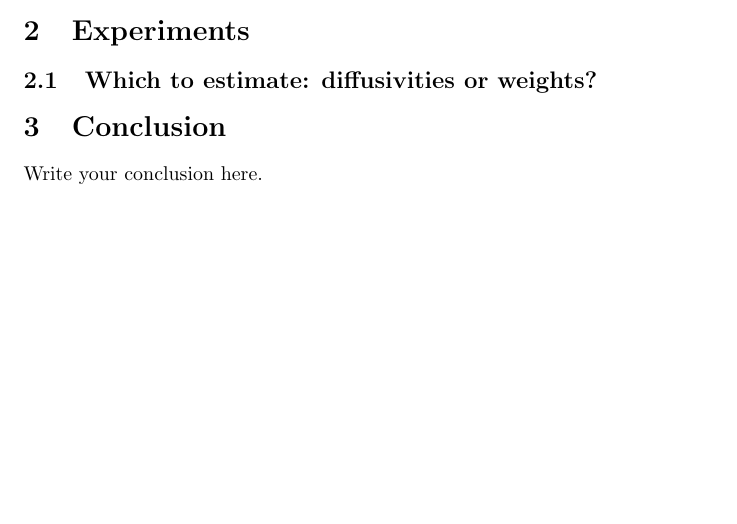
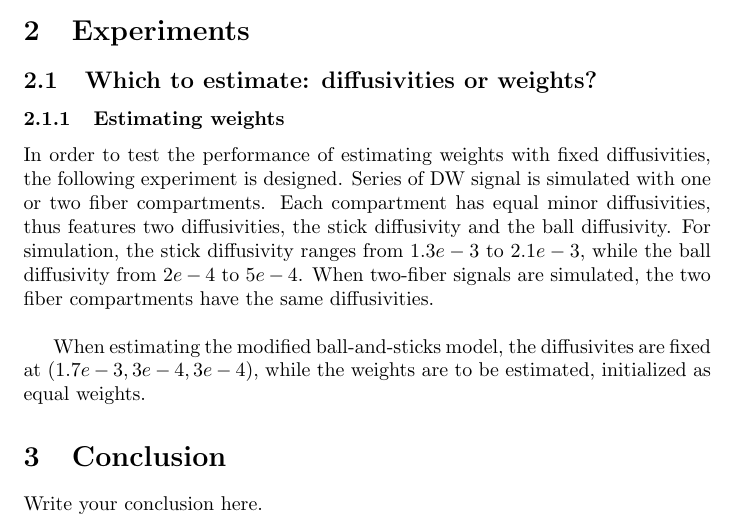
Before and after one commit to vcpudding/HardiToolbox, a LaTeX paper (Summary/summary.tex): part of the page, cut so that both start at the same text, the shorter picture padded with empty space. Compiled offline with pdfLaTeX.

Commit message:
writing a summary

```diff
--- a/Summary/summary.tex
+++ b/Summary/summary.tex
@@ -18,8 +18,11 @@ Here is the text of your introduction.
 \section{Experiments}
 
 \subsection{Which to estimate: diffusivities or weights?}
+\subsubsection{Estimating weights}
 
+In order to test the performance of estimating weights with fixed diffusivities, the following experiment is designed. Series of DW signal is simulated with one or two fiber compartments. Each compartment has equal minor diffusivities, thus features two diffusivities, the stick diffusivity and the ball diffusivity. For simulation, the stick diffusivity ranges from $1.3e-3$ to $2.1e-3$, while the ball diffusivity from $2e-4$ to $5e-4$. When two-fiber signals are simulated, the two fiber compartments have the same diffusivities.\\
 
+When estimating the modified ball-and-sticks model, the diffusivites are fixed at $(1.7e-3, 3e-4, 3e-4)$, while the weights are to be estimated, initialized as equal weights.
 
 \section{Conclusion}
 Write your conclusion here.
```
Also changed, not shown: Summary/summary.pdf, Summary/summary.tex (2 more changed lines), 2 other files.
